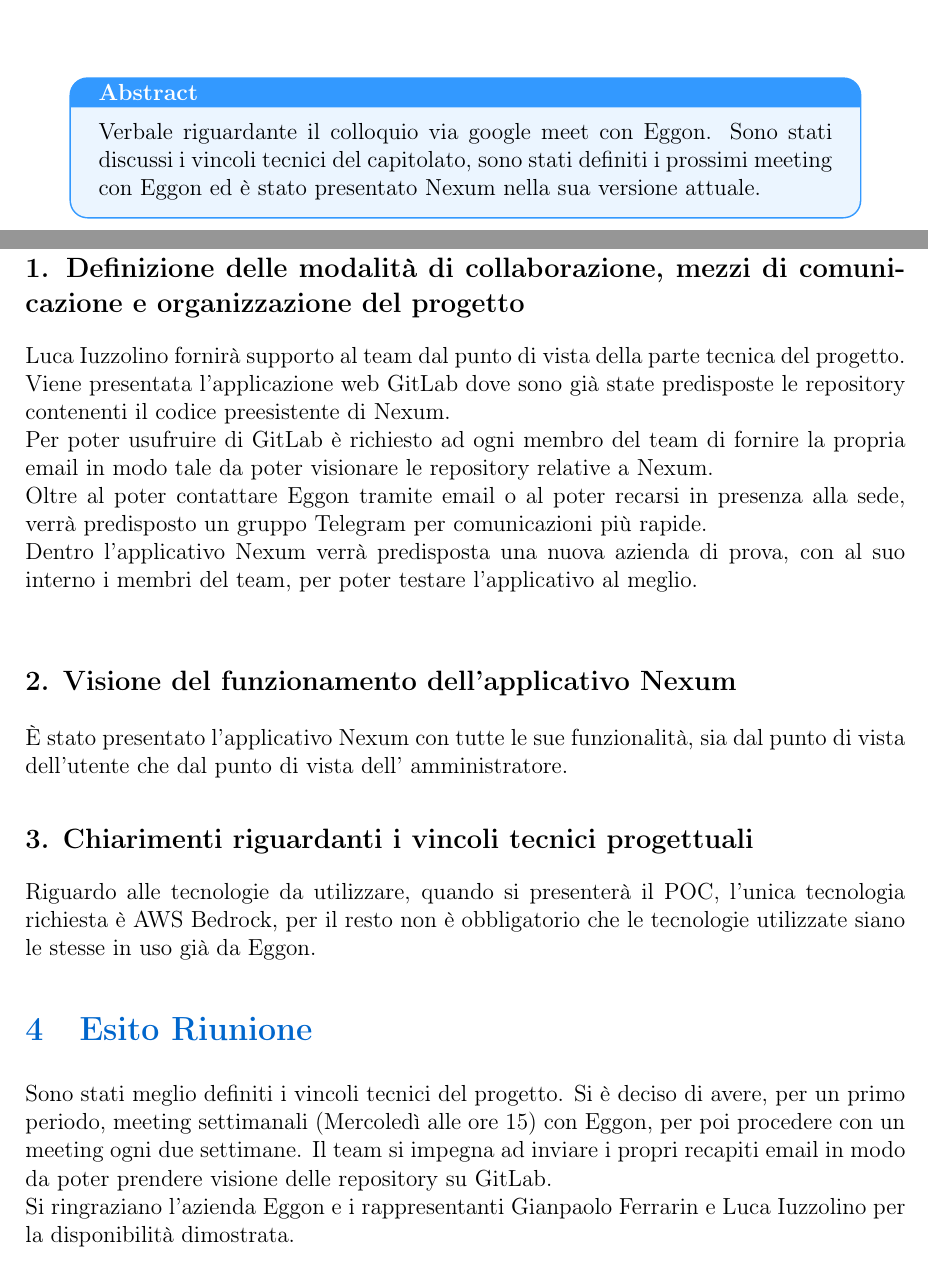
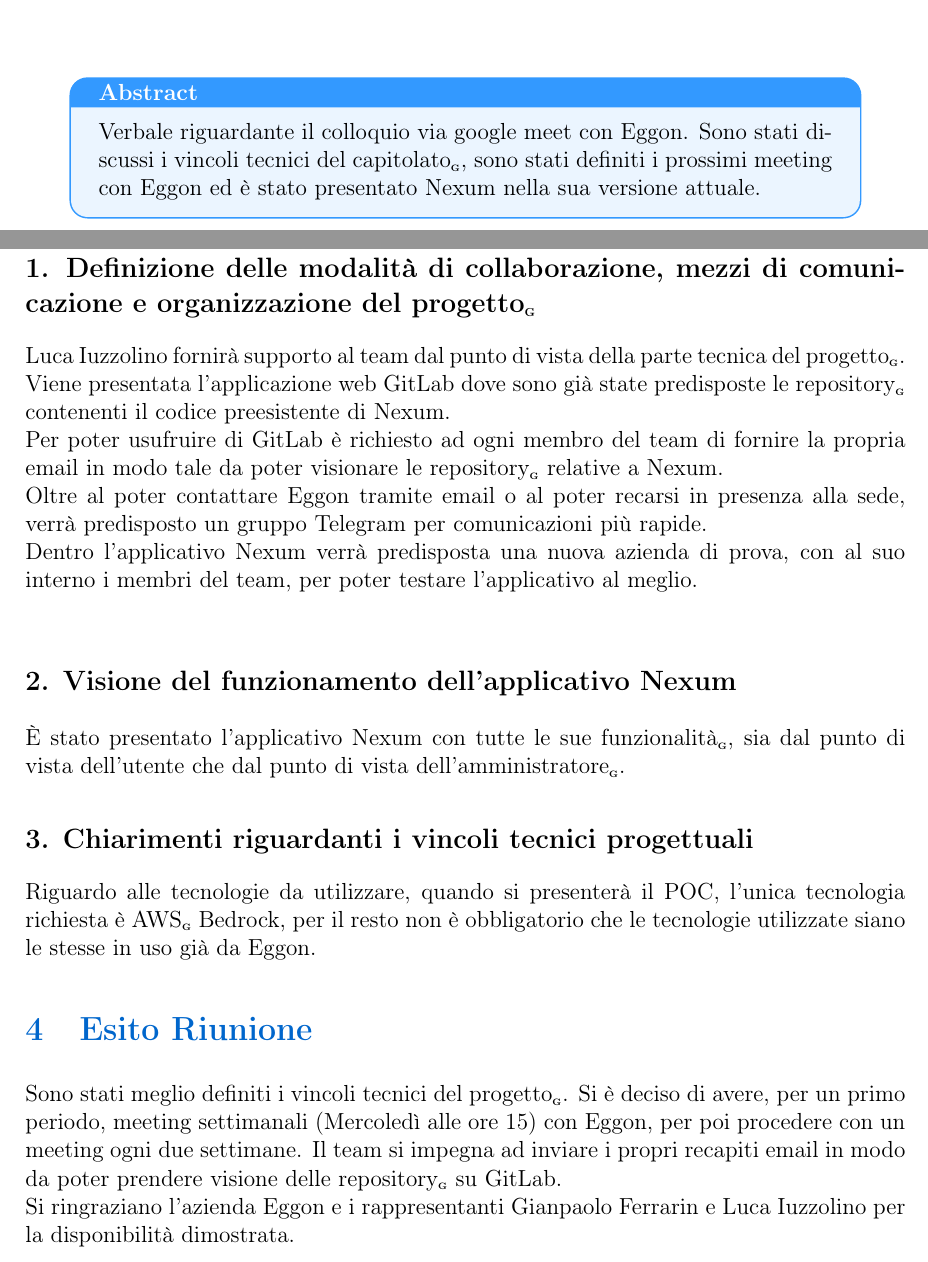
Before and after one commit to BugBustersUnipd/DocumentazioneSWE, a LaTeX document (RTB/VERBALI/ESTERNI/VE_12-11-25/VE_12-11-25.tex): two parts of pages 1 and 4 of 5, joined at a grey line, cut so that both start at the same text. Compiled offline with pdfLaTeX.

Commit message:
Aggiunte le G per il Glossario

```diff
--- a/RTB/VERBALI/ESTERNI/VE_12-11-25/VE_12-11-25.tex
+++ b/RTB/VERBALI/ESTERNI/VE_12-11-25/VE_12-11-25.tex
@@ -79,7 +79,7 @@
 
 \begin{center}
 \begin{tcolorbox}[colback=secondaryblue!10,colframe=secondaryblue,width=0.9\textwidth,arc=3mm,boxrule=0.8pt,title={\bfseries Abstract}]
-Verbale riguardante il colloquio via google meet con Eggon. Sono stati discussi i vincoli tecnici del capitolato, sono stati definiti i prossimi meeting con Eggon ed è stato presentato Nexum nella sua versione attuale.
+Verbale riguardante il colloquio via google meet con Eggon. Sono stati discussi i vincoli tecnici del capitolato\textsubscript{\scalebox{0.6}{\textbf{G}}}, sono stati definiti i prossimi meeting con Eggon ed è stato presentato Nexum nella sua versione attuale.
 \end{tcolorbox}
 \end{center}
 
@@ -125,25 +125,25 @@
 \newpage
 \section{Svolgimento}
 
-\subsection*{\ref{itm:comunicazione}. Definizione delle modalità di collaborazione, mezzi di comunicazione e organizzazione del progetto}
-Luca Iuzzolino fornirà supporto al team dal punto di vista della parte tecnica del progetto.\\
-Viene presentata l'applicazione web GitLab dove sono già state predisposte le repository contenenti il codice preesistente di Nexum.\\
-Per poter usufruire di GitLab è richiesto ad ogni membro del team di fornire la propria email in modo tale da poter visionare le repository relative a Nexum.\\
+\subsection*{\ref{itm:comunicazione}. Definizione delle modalità di collaborazione, mezzi di comunicazione e organizzazione del progetto\textsubscript{\scalebox{0.6}{\textbf{G}}}}
+Luca Iuzzolino fornirà supporto al team dal punto di vista della parte tecnica del progetto\textsubscript{\scalebox{0.6}{\textbf{G}}}.\\
+Viene presentata l'applicazione web GitLab dove sono già state predisposte le repository\textsubscript{\scalebox{0.6}{\textbf{G}}} contenenti il codice preesistente di Nexum.\\
+Per poter usufruire di GitLab è richiesto ad ogni membro del team di fornire la propria email in modo tale da poter visionare le repository\textsubscript{\scalebox{0.6}{\textbf{G}}} relative a Nexum.\\
 Oltre al poter contattare Eggon tramite email o al poter recarsi in presenza alla sede, verrà predisposto un gruppo Telegram per comunicazioni più rapide.\\
 Dentro l'applicativo Nexum verrà predisposta una nuova azienda di prova, con al suo interno i membri del team, per poter testare l'applicativo al meglio.\\
 
 
 
 \subsection*{\ref{itm:Nexum}. Visione del funzionamento dell'applicativo Nexum}
-È stato presentato l'applicativo Nexum con tutte le sue funzionalità, sia dal punto di vista dell'utente che dal punto di vista dell' amministratore.
+È stato presentato l'applicativo Nexum con tutte le sue funzionalità\textsubscript{\scalebox{0.6}{\textbf{G}}}, sia dal punto di vista dell'utente che dal punto di vista dell'amministratore\textsubscript{\scalebox{0.6}{\textbf{G}}}.
 
 
 \subsection*{\ref{itm:tecniche}. Chiarimenti riguardanti i vincoli tecnici progettuali}
-Riguardo alle tecnologie da utilizzare, quando si presenterà il POC, l'unica tecnologia richiesta è AWS Bedrock, per il resto non è obbligatorio che le tecnologie utilizzate siano le stesse in uso già da Eggon.
+Riguardo alle tecnologie da utilizzare, quando si presenterà il POC, l'unica tecnologia richiesta è AWS\textsubscript{\scalebox{0.6}{\textbf{G}}} Bedrock, per il resto non è obbligatorio che le tecnologie utilizzate siano le stesse in uso già da Eggon.
 
 
 \section{Esito Riunione}
-Sono stati meglio definiti i vincoli tecnici del progetto. Si è deciso di avere, per un primo periodo, meeting settimanali (Mercoledì alle ore 15) con Eggon, per poi procedere con un meeting ogni due settimane. Il team si impegna ad inviare i propri recapiti email in modo da poter prendere visione delle repository su GitLab.\\
+Sono stati meglio definiti i vincoli tecnici del progetto\textsubscript{\scalebox{0.6}{\textbf{G}}}. Si è deciso di avere, per un primo periodo, meeting settimanali (Mercoledì alle ore 15) con Eggon, per poi procedere con un meeting ogni due settimane. Il team si impegna ad inviare i propri recapiti email in modo da poter prendere visione delle repository\textsubscript{\scalebox{0.6}{\textbf{G}}} su GitLab.\\
 Si ringraziano l'azienda Eggon e i rappresentanti Gianpaolo Ferrarin e Luca Iuzzolino per la disponibilità dimostrata.
 \newpage
 
```
Also changed, not shown: RTB/VERBALI/ESTERNI/VE_12-11-25/VE_12-11-25.pdf, RTB/VERBALI/ESTERNI/VE_12-11-25/VE_12-11-25.tex (2 more changed lines).
